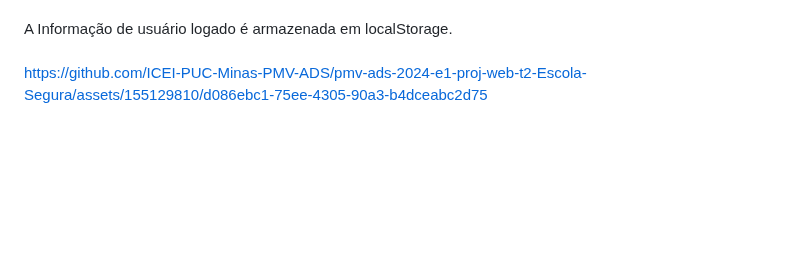
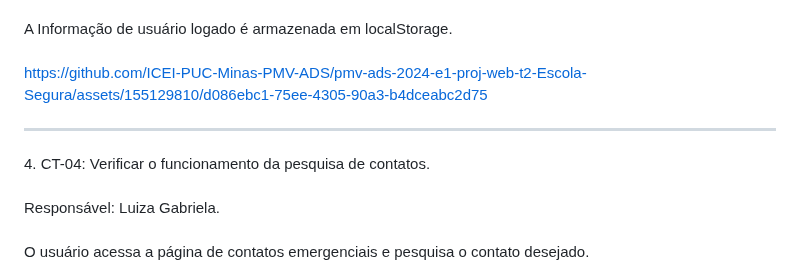
Before and after one commit to ICEI-PUC-Minas-PMV-ADS/pmv-ads-2024-e1-proj-web-t2-Escola-Segura, a Markdown page: docs/08-Registro de Testes de Software.md, the part around one of its changes. GitHub-like rendering; blank space fills up the shorter version.

Commit message:
Update 08-Registro de Testes de Software.md
adição teste CT-04

```diff
--- a/docs/08-Registro de Testes de Software.md
+++ b/docs/08-Registro de Testes de Software.md
@@ -48,4 +49,10 @@ A Informação de usuário logado é armazenada em localStorage.
 
 
 https://github.com/ICEI-PUC-Minas-PMV-ADS/pmv-ads-2024-e1-proj-web-t2-Escola-Segura/assets/155129810/d086ebc1-75ee-4305-90a3-b4dceabc2d75
+<hr>
+4. CT-04: Verificar o funcionamento da pesquisa de contatos.
+<br><br>
+Responsável: Luiza Gabriela.
+<br><br>
+O usuário acessa a página de contatos emergenciais e pesquisa o contato desejado.
 
```
Also changed, not shown: other parts of docs/08-Registro de Testes de Software.md (+23 -9 lines).
